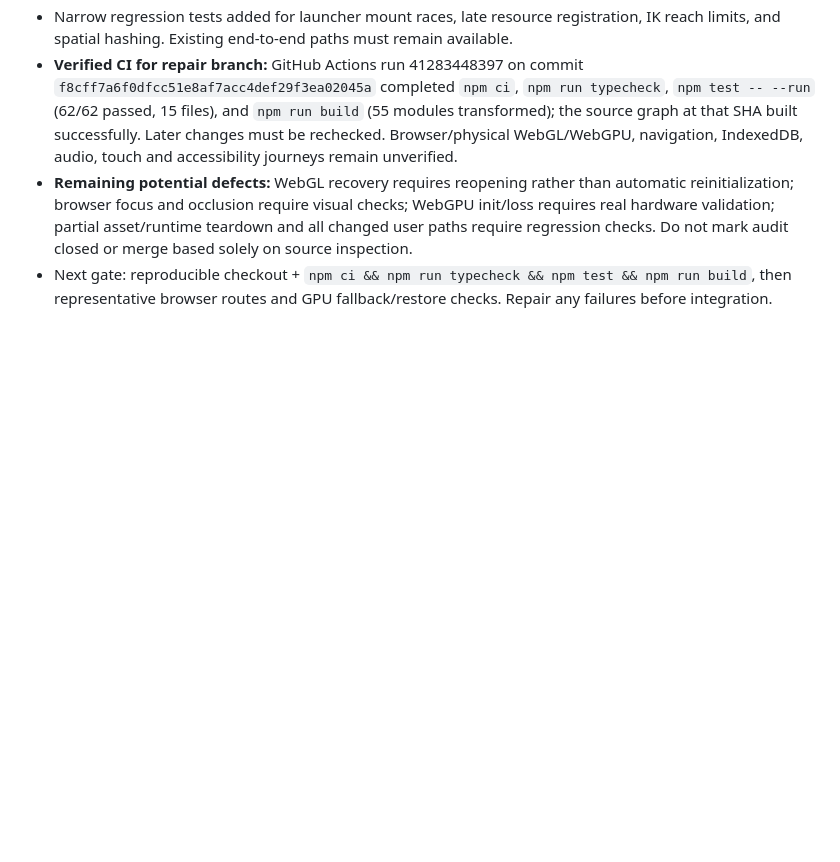
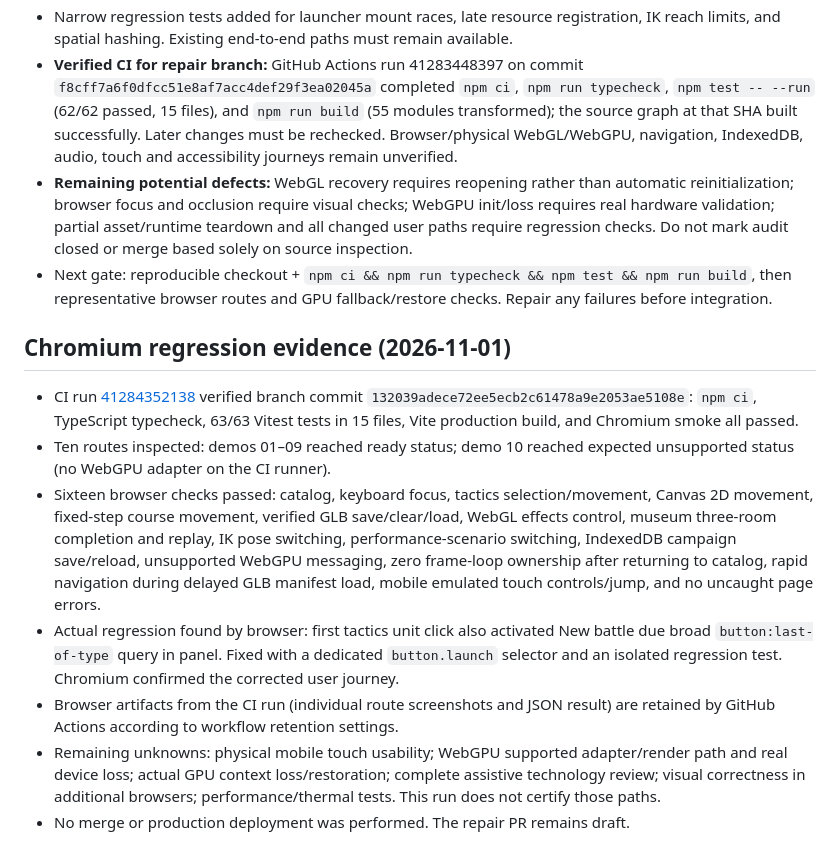
Before and after one commit to westkitty/modern_3d_browser_game_toolkit, a Markdown page: OPERATIONAL_STATE.md, the part around the change. Rendered like a GitHub page; blank space fills up the shorter version.

Commit message:
docs: record verified Chromium smoke and tactics regression closure

```diff
--- a/OPERATIONAL_STATE.md
+++ b/OPERATIONAL_STATE.md
@@ -56,3 +56,12 @@ Modern 3D Browser Game Toolkit: ten independently runnable architectural demonst
 - **Verified CI for repair branch:** GitHub Actions run 41283448397 on commit `f8cff7a6f0dfcc51e8af7acc4def29f3ea02045a` completed `npm ci`, `npm run typecheck`, `npm test -- --run` (62/62 passed, 15 files), and `npm run build` (55 modules transformed); the source graph at that SHA built successfully. Later changes must be rechecked. Browser/physical WebGL/WebGPU, navigation, IndexedDB, audio, touch and accessibility journeys remain unverified.
 - **Remaining potential defects:** WebGL recovery requires reopening rather than automatic reinitialization; browser focus and occlusion require visual checks; WebGPU init/loss requires real hardware validation; partial asset/runtime teardown and all changed user paths require regression checks. Do not mark audit closed or merge based solely on source inspection.
 - Next gate: reproducible checkout + `npm ci && npm run typecheck && npm test && npm run build`, then representative browser routes and GPU fallback/restore checks. Repair any failures before integration.
+
+## Chromium regression evidence (2026-11-01)
+- CI run [41284352138](https://github.com/westkitty/modern_3d_browser_game_toolkit/actions/runs/41284352138) verified branch commit `132039adece72ee5ecb2c61478a9e2053ae5108e`: `npm ci`, TypeScript typecheck, 63/63 Vitest tests in 15 files, Vite production build, and Chromium smoke all passed.
+- Ten routes inspected: demos 01–09 reached ready status; demo 10 reached expected unsupported status (no WebGPU adapter on the CI runner).
+- Sixteen browser checks passed: catalog, keyboard focus, tactics selection/movement, Canvas 2D movement, fixed-step course movement, verified GLB save/clear/load, WebGL effects control, museum three-room completion and replay, IK pose switching, performance-scenario switching, IndexedDB campaign save/reload, unsupported WebGPU messaging, zero frame-loop ownership after returning to catalog, rapid navigation during delayed GLB manifest load, mobile emulated touch controls/jump, and no uncaught page errors.
+- Actual regression found by browser: first tactics unit click also activated New battle due broad `button:last-of-type` query in panel. Fixed with a dedicated `button.launch` selector and an isolated regression test. Chromium confirmed the corrected user journey.
+- Browser artifacts from the CI run (individual route screenshots and JSON result) are retained by GitHub Actions according to workflow retention settings.
+- Remaining unknowns: physical mobile touch usability; WebGPU supported adapter/render path and real device loss; actual GPU context loss/restoration; complete assistive technology review; visual correctness in additional browsers; performance/thermal tests. This run does not certify those paths.
+- No merge or production deployment was performed. The repair PR remains draft.
```
